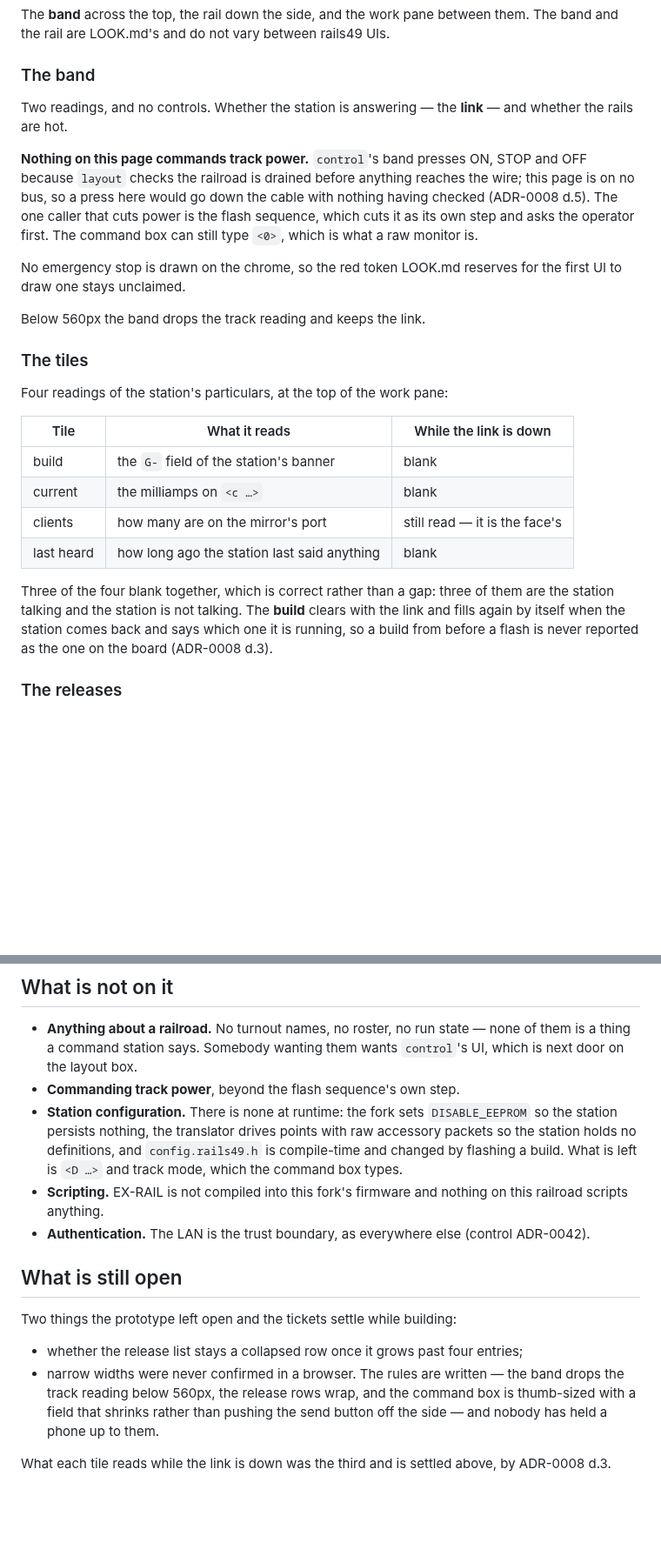
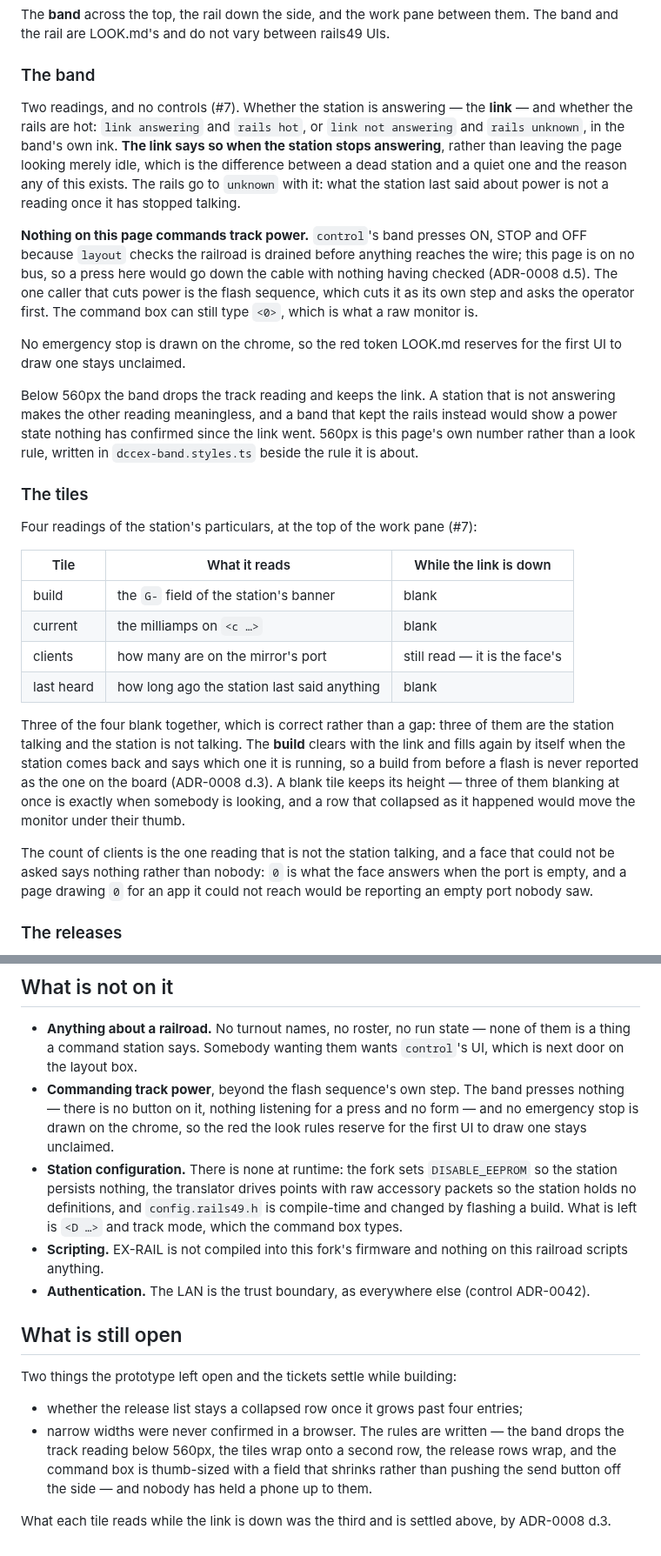
Before and after one commit to rails49/dccex, a Markdown page: docs/ui/README.md, 2 parts joined by grey strips. Shown at 87% size. GitHub-like rendering; blank space fills up the shorter version.

```diff
--- a/docs/ui/README.md
+++ b/docs/ui/README.md
@@ -50,8 +54,14 @@ them. The band and the rail are LOOK.md's and do not vary between rails49 UIs.
 
 ### The band
 
-Two readings, and no controls. Whether the station is answering — the **link**
-— and whether the rails are hot.
+Two readings, and no controls (#7). Whether the station is answering — the
+**link** — and whether the rails are hot: `link answering` and `rails hot`, or
+`link not answering` and `rails unknown`, in the band's own ink. **The link
+says so when the station stops answering**, rather than leaving the page
+looking merely idle, which is the difference between a dead station and a quiet
+one and the reason any of this exists. The rails go to `unknown` with it: what
+the station last said about power is not a reading once it has stopped
+talking.
 
 **Nothing on this page commands track power.** `control`'s band presses ON,
 STOP and OFF because `layout` checks the railroad is drained before anything
@@ -64,11 +74,15 @@ monitor is.
 No emergency stop is drawn on the chrome, so the red token LOOK.md reserves for
 the first UI to draw one stays unclaimed.
 
-Below 560px the band drops the track reading and keeps the link.
+Below 560px the band drops the track reading and keeps the link. A station
+that is not answering makes the other reading meaningless, and a band that kept
+the rails instead would show a power state nothing has confirmed since the link
+went. 560px is this page's own number rather than a look rule, written in
+`dccex-band.styles.ts` beside the rule it is about.
 
 ### The tiles
 
-Four readings of the station's particulars, at the top of the work pane:
+Four readings of the station's particulars, at the top of the work pane (#7):
 
 | Tile | What it reads | While the link is down |
 | --- | --- | --- |
@@ -81,7 +95,14 @@ Three of the four blank together, which is correct rather than a gap: three of
 them are the station talking and the station is not talking. The **build**
 clears with the link and fills again by itself when the station comes back and
 says which one it is running, so a build from before a flash is never reported
-as the one on the board (ADR-0008 d.3).
+as the one on the board (ADR-0008 d.3). A blank tile keeps its height — three
+of them blanking at once is exactly when somebody is looking, and a row that
+collapsed as it happened would move the monitor under their thumb.
+
+The count of clients is the one reading that is not the station talking, and a
+face that could not be asked says nothing rather than nobody: `0` is what the
+face answers when the port is empty, and a page drawing `0` for an app it could
+not reach would be reporting an empty port nobody saw.
 
 ### The releases
 
@@ -359,7 +397,10 @@ did not start is not its to do.
 - **Anything about a railroad.** No turnout names, no roster, no run state —
   none of them is a thing a command station says. Somebody wanting them wants
   `control`'s UI, which is next door on the layout box.
-- **Commanding track power**, beyond the flash sequence's own step.
+- **Commanding track power**, beyond the flash sequence's own step. The band
+  presses nothing — there is no button on it, nothing listening for a press and
+  no form — and no emergency stop is drawn on the chrome, so the red the look
+  rules reserve for the first UI to draw one stays unclaimed.
 - **Station configuration.** There is none at runtime: the fork sets
   `DISABLE_EEPROM` so the station persists nothing, the translator drives
   points with raw accessory packets so the station holds no definitions, and
@@ -377,9 +418,10 @@ Two things the prototype left open and the tickets settle while building:
 - whether the release list stays a collapsed row once it grows past four
   entries;
 - narrow widths were never confirmed in a browser. The rules are written — the
-  band drops the track reading below 560px, the release rows wrap, and the
-  command box is thumb-sized with a field that shrinks rather than pushing the
-  send button off the side — and nobody has held a phone up to them.
+  band drops the track reading below 560px, the tiles wrap onto a second row,
+  the release rows wrap, and the command box is thumb-sized with a field that
+  shrinks rather than pushing the send button off the side — and nobody has
+  held a phone up to them.
 
 What each tile reads while the link is down was the third and is settled above,
 by ADR-0008 d.3.
```
Also changed, not shown: other parts of docs/ui/README.md (+45 -24 lines), CONTEXT.md (+11 -7 lines).
